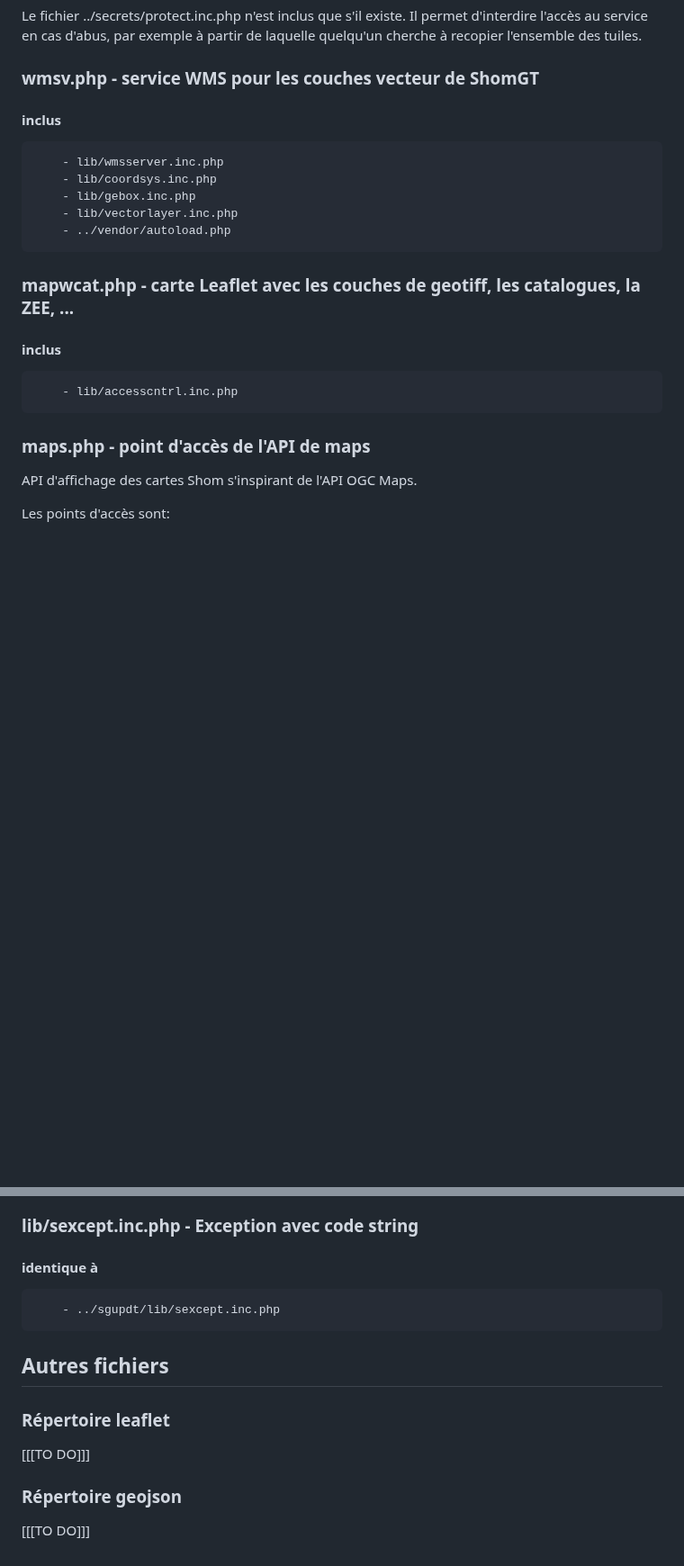
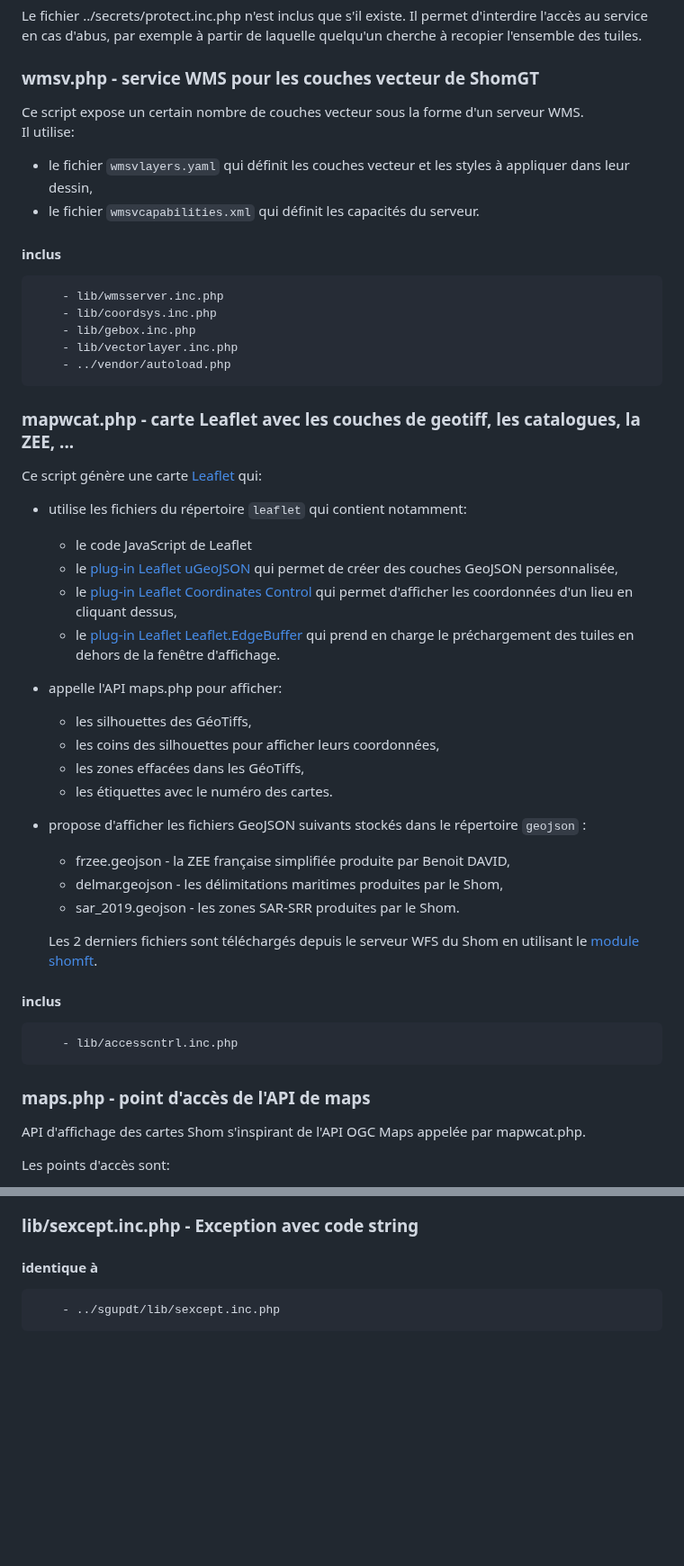
Before and after one commit to benoitdavidfr/shomgt, a Markdown page: shomgt/README.md, 2 parts joined by grey strips. Shown at 90% size. GitHub-like rendering; blank space fills up the shorter version.

Commit message:
amélioration de la doc

```diff
--- a/shomgt/README.md
+++ b/shomgt/README.md
@@ -81,6 +83,11 @@ Il permet d'interdire l'accès au service en cas d'abus,
 par exemple à partir de laquelle quelqu'un cherche à recopier l'ensemble des tuiles.
 
 ### wmsv.php - service WMS pour les couches vecteur de ShomGT
+Ce script expose un certain nombre de couches vecteur sous la forme d'un serveur WMS.
+Il utilise:
+
+  - le fichier `wmsvlayers.yaml` qui définit les couches vecteur et les styles à appliquer dans leur dessin,
+  - le fichier `wmsvcapabilities.xml` qui définit les capacités du serveur.
 #### inclus
         - lib/wmsserver.inc.php
         - lib/coordsys.inc.php
@@ -89,11 +96,35 @@ par exemple à partir de laquelle quelqu'un cherche à recopier l'ensemble des t
         - ../vendor/autoload.php
 
 ### mapwcat.php - carte Leaflet avec les couches de geotiff, les catalogues, la ZEE, ...
+Ce script génère une carte [Leaflet](https://leafletjs.com/) qui:
+
+- utilise les fichiers du répertoire `leaflet` qui contient notamment:
+  - le code JavaScript de Leaflet
+  - le [plug-in Leaflet uGeoJSON](https://github.com/BenjaminVadant/leaflet-ugeojson)
+    qui permet de créer des couches GeoJSON personnalisée,
+  - le [plug-in Leaflet Coordinates Control](https://github.com/zimmicz/Leaflet-Coordinates-Control)
+    qui permet d'afficher les coordonnées d'un lieu en cliquant dessus,
+  - le [plug-in Leaflet Leaflet.EdgeBuffer](https://github.com/TolonUK/Leaflet.EdgeBuffer)
+    qui prend en charge le préchargement des tuiles en dehors de la fenêtre d'affichage.
+
+- appelle l'API maps.php pour afficher:
+  - les silhouettes des GéoTiffs,
+  - les coins des silhouettes pour afficher leurs coordonnées,
+  - les zones effacées dans les GéoTiffs,
+  - les étiquettes avec le numéro des cartes.
+
+- propose d'afficher les fichiers GeoJSON suivants stockés dans le répertoire `geojson` :
+  - frzee.geojson - la ZEE française simplifiée produite par Benoit DAVID,
+  - delmar.geojson - les délimitations maritimes produites par le Shom,
+  - sar_2019.geojson - les zones SAR-SRR produites par le Shom.
+
+  Les 2 derniers fichiers sont téléchargés depuis le serveur WFS du Shom en utilisant le [module shomft](../shomft).
+
 #### inclus
         - lib/accesscntrl.inc.php
 
 ### maps.php - point d'accès de l'API de maps
-API d'affichage des cartes Shom s'inspirant de l'API OGC Maps.
+API d'affichage des cartes Shom s'inspirant de l'API OGC Maps appelée par mapwcat.php.
 
 Les points d'accès sont:
 
@@ -261,10 +292,3 @@ son extension en coordonnées World Mercator et en coordonnées géographiques.
 ### lib/sexcept.inc.php - Exception avec code string
 #### identique à
         - ../sgupdt/lib/sexcept.inc.php
-
-## Autres fichiers
-### Répertoire leaflet
-[[[TO DO]]]
-
-### Répertoire geojson
-[[[TO DO]]]
```
Also changed, not shown: other parts of shomgt/README.md (+2 -0 lines).
